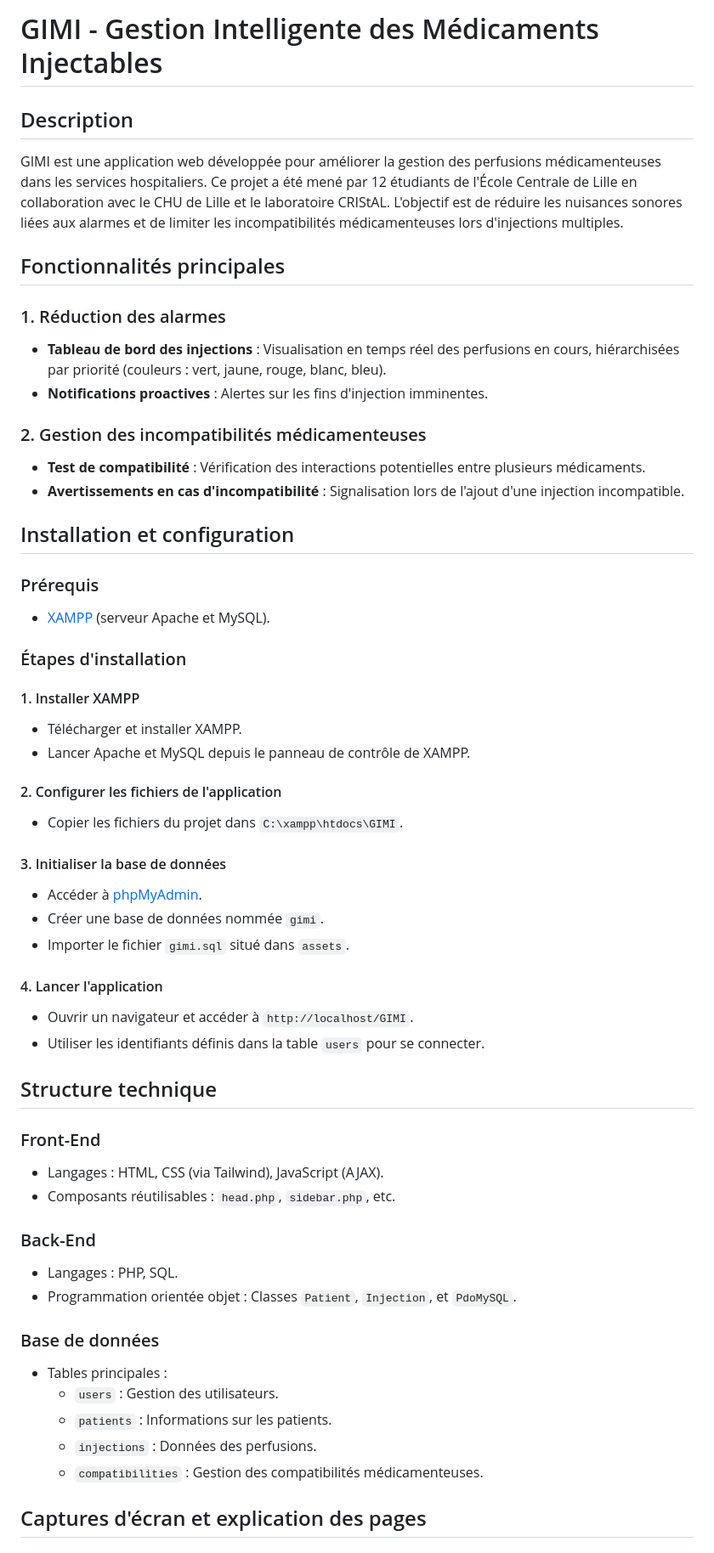
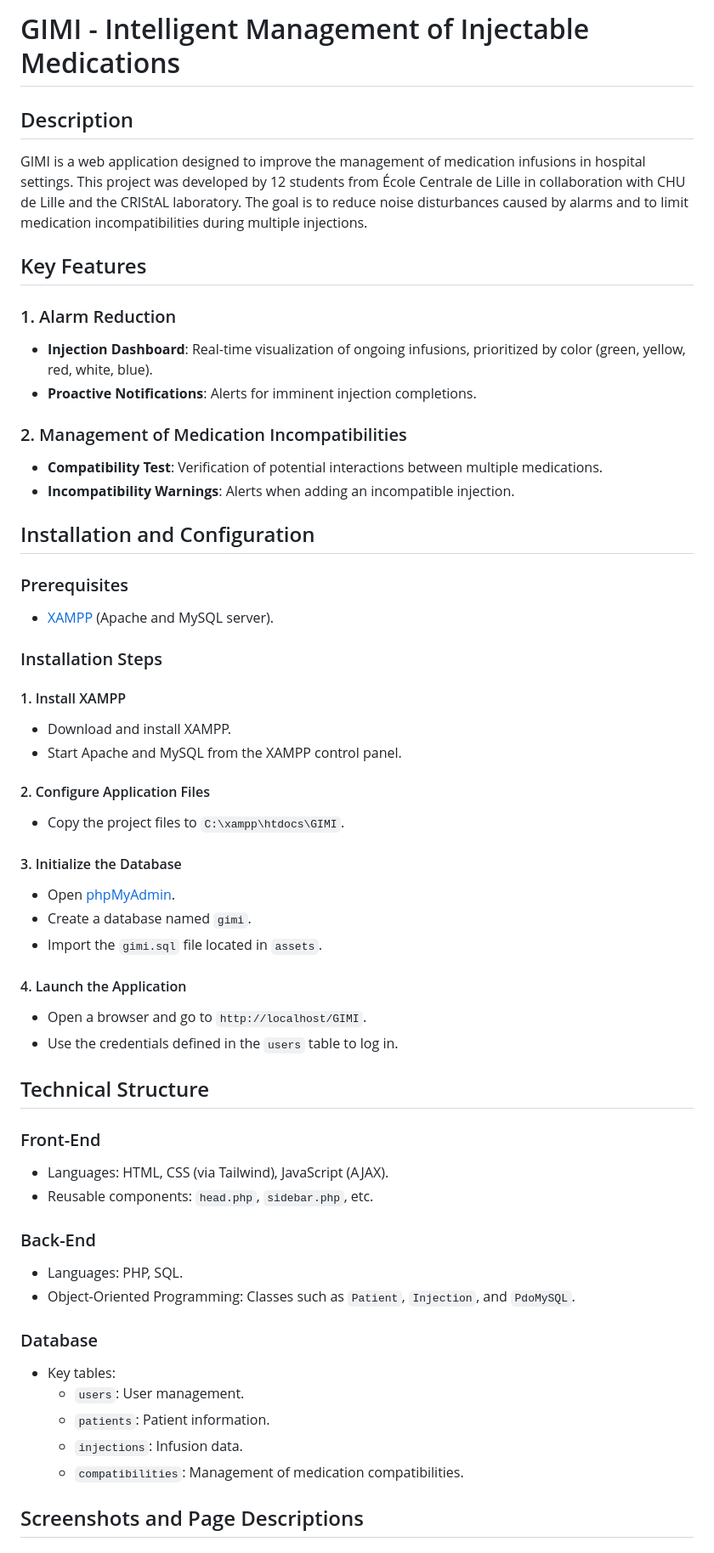
Before and after one commit to MatthieuRichardTam/GIMI-app, a Markdown page: README.md, the part around the change printed below. Shown: that part at 85% size. Rendered like a GitHub page.

```diff
--- a/README.md
+++ b/README.md
@@ -1,56 +1,57 @@
-# GIMI - Gestion Intelligente des Médicaments Injectables
+# GIMI - Intelligent Management of Injectable Medications
 
 ## Description
-GIMI est une application web développée pour améliorer la gestion des perfusions médicamenteuses dans les services hospitaliers. Ce projet a été mené par 12 étudiants de l'École Centrale de Lille en collaboration avec le CHU de Lille et le laboratoire CRIStAL. L'objectif est de réduire les nuisances sonores liées aux alarmes et de limiter les incompatibilités médicamenteuses lors d'injections multiples.
+GIMI is a web application designed to improve the management of medication infusions in hospital settings. This project was developed by 12 students from École Centrale de Lille in collaboration with CHU de Lille and the CRIStAL laboratory. The goal is to reduce noise disturbances caused by alarms and to limit medication incompatibilities during multiple injections.
 
-## Fonctionnalités principales
+## Key Features
 
-### 1. Réduction des alarmes
-- **Tableau de bord des injections** : Visualisation en temps réel des perfusions en cours, hiérarchisées par priorité (couleurs : vert, jaune, rouge, blanc, bleu).
-- **Notifications proactives** : Alertes sur les fins d'injection imminentes.
+### 1. Alarm Reduction
+- **Injection Dashboard**: Real-time visualization of ongoing infusions, prioritized by color (green, yellow, red, white, blue).
+- **Proactive Notifications**: Alerts for imminent injection completions.
 
-### 2. Gestion des incompatibilités médicamenteuses
-- **Test de compatibilité** : Vérification des interactions potentielles entre plusieurs médicaments.
-- **Avertissements en cas d'incompatibilité** : Signalisation lors de l'ajout d'une injection incompatible.
+### 2. Management of Medication Incompatibilities
+- **Compatibility Test**: Verification of potential interactions between multiple medications.
+- **Incompatibility Warnings**: Alerts when adding an incompatible injection.
 
-## Installation et configuration
+## Installation and Configuration
 
-### Prérequis
-- [XAMPP](https://www.apachefriends.org/fr/index.html) (serveur Apache et MySQL).
+### Prerequisites
+- [XAMPP](https://www.apachefriends.org/index.html) (Apache and MySQL server).
 
-### Étapes d'installation
+### Installation Steps
 
-#### 1. Installer XAMPP
-- Télécharger et installer XAMPP.
-- Lancer Apache et MySQL depuis le panneau de contrôle de XAMPP.
+#### 1. Install XAMPP
+- Download and install XAMPP.
+- Start Apache and MySQL from the XAMPP control panel.
 
-#### 2. Configurer les fichiers de l'application
-- Copier les fichiers du projet dans `C:\xampp\htdocs\GIMI`.
+#### 2. Configure Application Files
+- Copy the project files to `C:\xampp\htdocs\GIMI`.
 
-#### 3. Initialiser la base de données
-- Accéder à [phpMyAdmin](http://localhost/phpmyadmin).
-- Créer une base de données nommée `gimi`.
-- Importer le fichier `gimi.sql` situé dans `assets`.
-#### 4. Lancer l'application
-- Ouvrir un navigateur et accéder à `http://localhost/GIMI`.
-- Utiliser les identifiants définis dans la table `users` pour se connecter.
+#### 3. Initialize the Database
+- Open [phpMyAdmin](http://localhost/phpmyadmin).
+- Create a database named `gimi`.
+- Import the `gimi.sql` file located in `assets`.
 
-## Structure technique
+#### 4. Launch the Application
+- Open a browser and go to `http://localhost/GIMI`.
+- Use the credentials defined in the `users` table to log in.
+
+## Technical Structure
 
 ### Front-End
-- Langages : HTML, CSS (via Tailwind), JavaScript (AJAX).
-- Composants réutilisables : `head.php`, `sidebar.php`, etc.
+- Languages: HTML, CSS (via Tailwind), JavaScript (AJAX).
+- Reusable components: `head.php`, `sidebar.php`, etc.
 
 ### Back-End
-- Langages : PHP, SQL.
-- Programmation orientée objet : Classes `Patient`, `Injection`, et `PdoMySQL`.
+- Languages: PHP, SQL.
+- Object-Oriented Programming: Classes such as `Patient`, `Injection`, and `PdoMySQL`.
 
-### Base de données
-- Tables principales :
-  - `users` : Gestion des utilisateurs.
-  - `patients` : Informations sur les patients.
-  - `injections` : Données des perfusions.
-  - `compatibilities` : Gestion des compatibilités médicamenteuses.
+### Database
+- Key tables:
+  - `users`: User management.
+  - `patients`: Patient information.
+  - `injections`: Infusion data.
+  - `compatibilities`: Management of medication compatibilities.
 
-## Captures d'écran et explication des pages
+## Screenshots and Page Descriptions
 
```
Also changed, not shown: other parts of README.md (+25 -21 lines).
